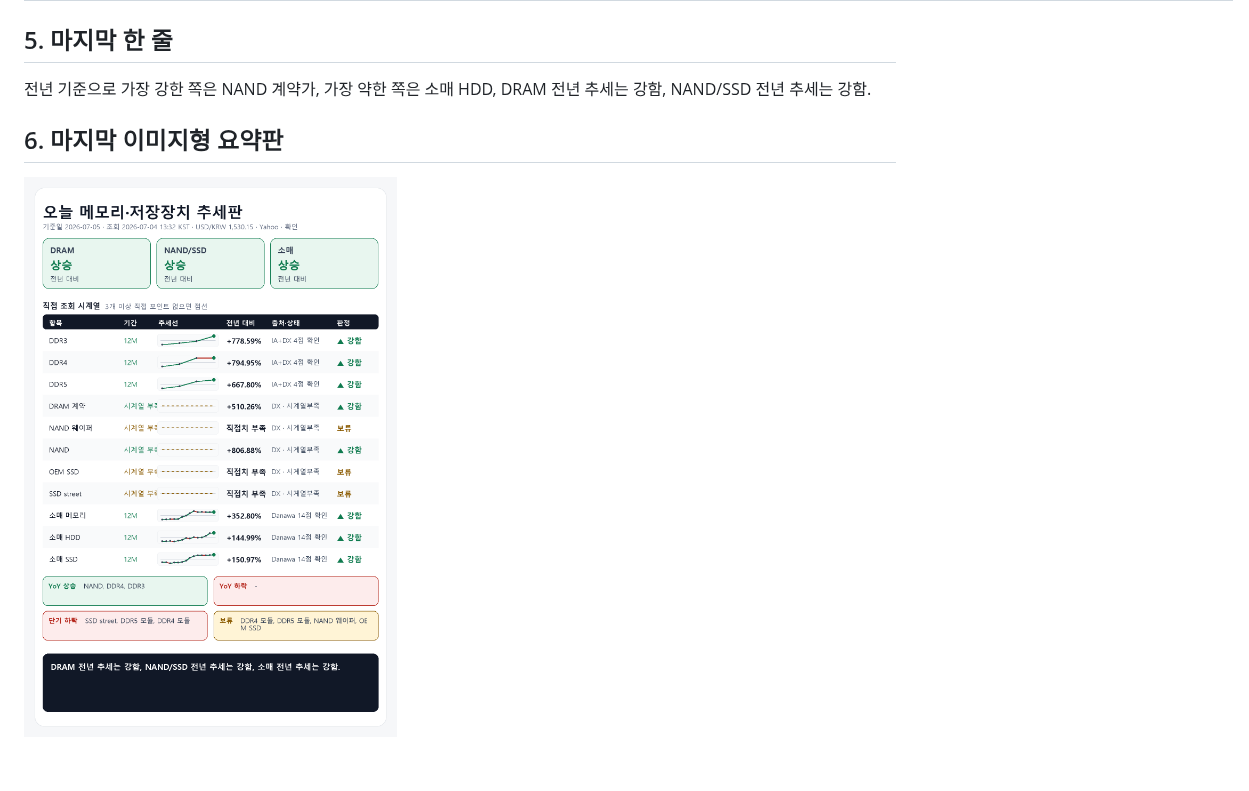
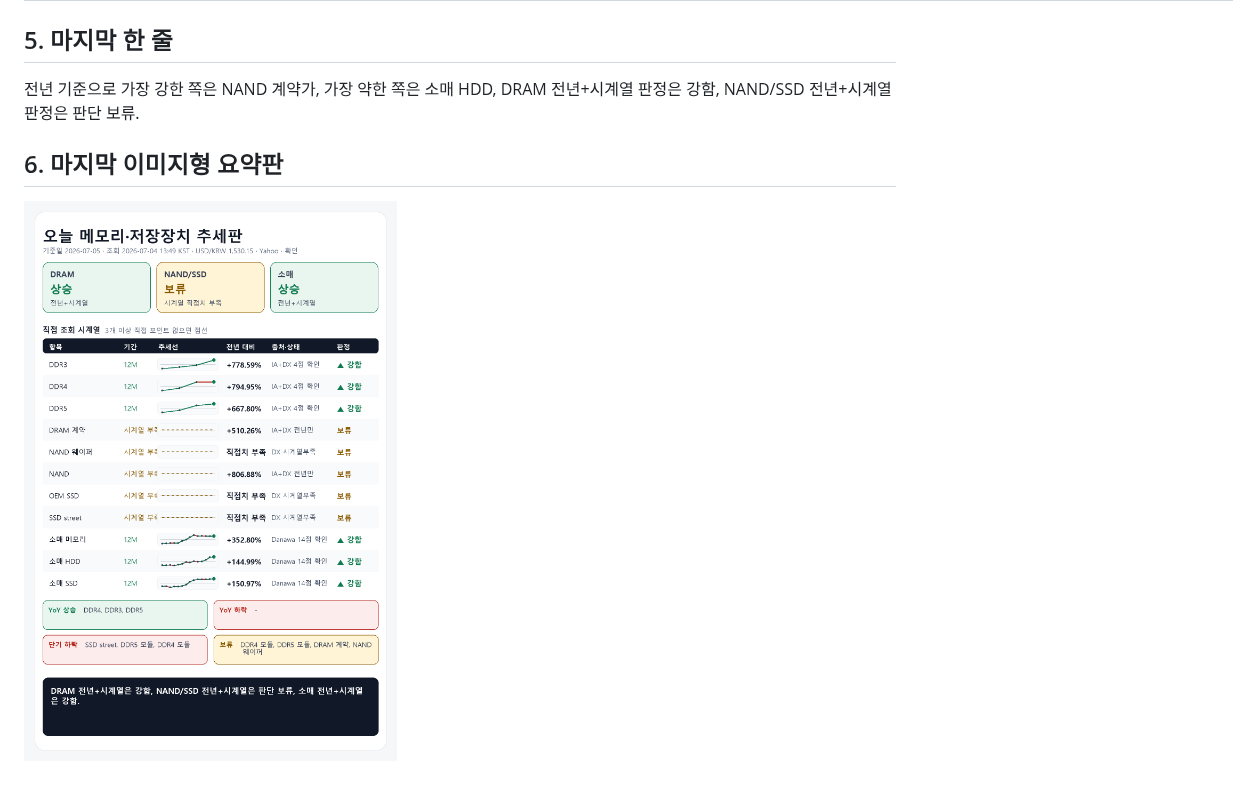
Before and after one commit to qedgwangju-dot/memory-price-report, a Markdown page: reports/memory_price_report_2026-07-05.md, the part around one of its changes. GitHub-like rendering; pictures changed too: reports/memory_price_summary_2026-07-05.png.

```diff
--- a/reports/memory_price_report_2026-07-05.md
+++ b/reports/memory_price_report_2026-07-05.md
@@ -43,6 +43,6 @@ USD/KRW: 1,530.15원 (조회 2026-07-04 13:32 KST, 출처 Yahoo Finance USDKRW=X
 
 ## 5. 마지막 한 줄
-전년 기준으로 가장 강한 쪽은 NAND 계약가, 가장 약한 쪽은 소매 HDD, DRAM 전년 추세는 강함, NAND/SSD 전년 추세는 강함.
+전년 기준으로 가장 강한 쪽은 NAND 계약가, 가장 약한 쪽은 소매 HDD, DRAM 전년+시계열 판정은 강함, NAND/SSD 전년+시계열 판정은 판단 보류.
 
 ## 6. 마지막 이미지형 요약판
 ![오늘 메모리·저장장치 추세판](memory_price_summary_2026-07-05.png)
```
Also changed, not shown: other parts of reports/memory_price_report_2026-07-05.md (+14 -14 lines), README_MEMORY_PRICE_AUTOMATION.md (+1 -1 lines), 2 other files.
